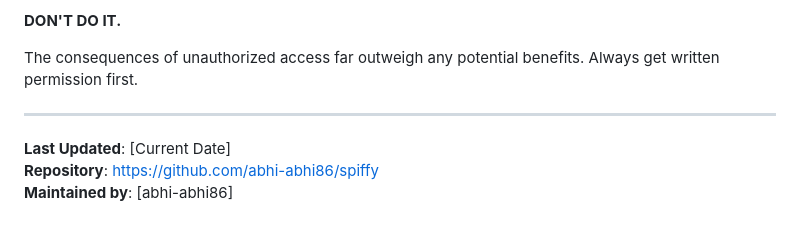
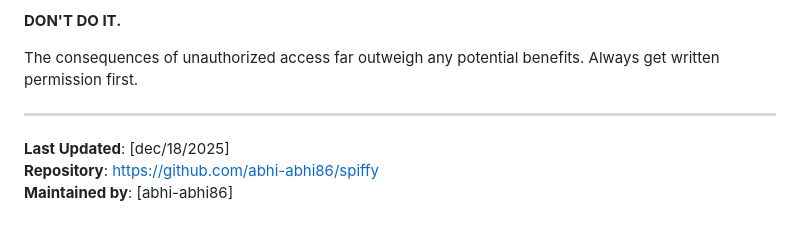
Before and after one commit to abhi-abhi86/spiffy, a Markdown page: README.md, the part around the change. GitHub-like rendering.

Commit message:
Update last updated date in README

```diff
--- a/README.md
+++ b/README.md
@@ -285,6 +285,6 @@ The consequences of unauthorized access far outweigh any potential benefits. Alw
 
 ---
 
-**Last Updated**: [Current Date]
+**Last Updated**: [dec/18/2025]
 **Repository**: https://github.com/abhi-abhi86/spiffy
 **Maintained by**: [abhi-abhi86]
```
